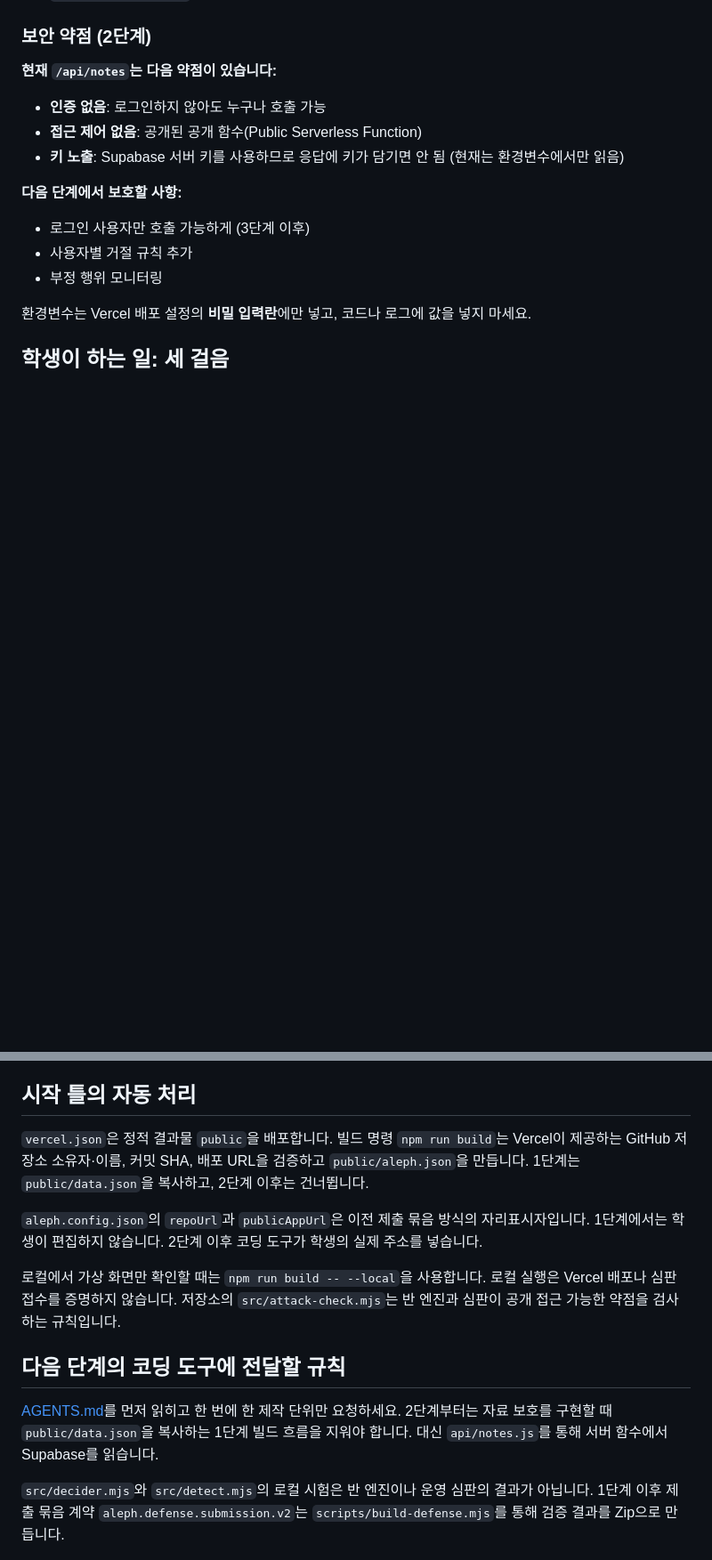
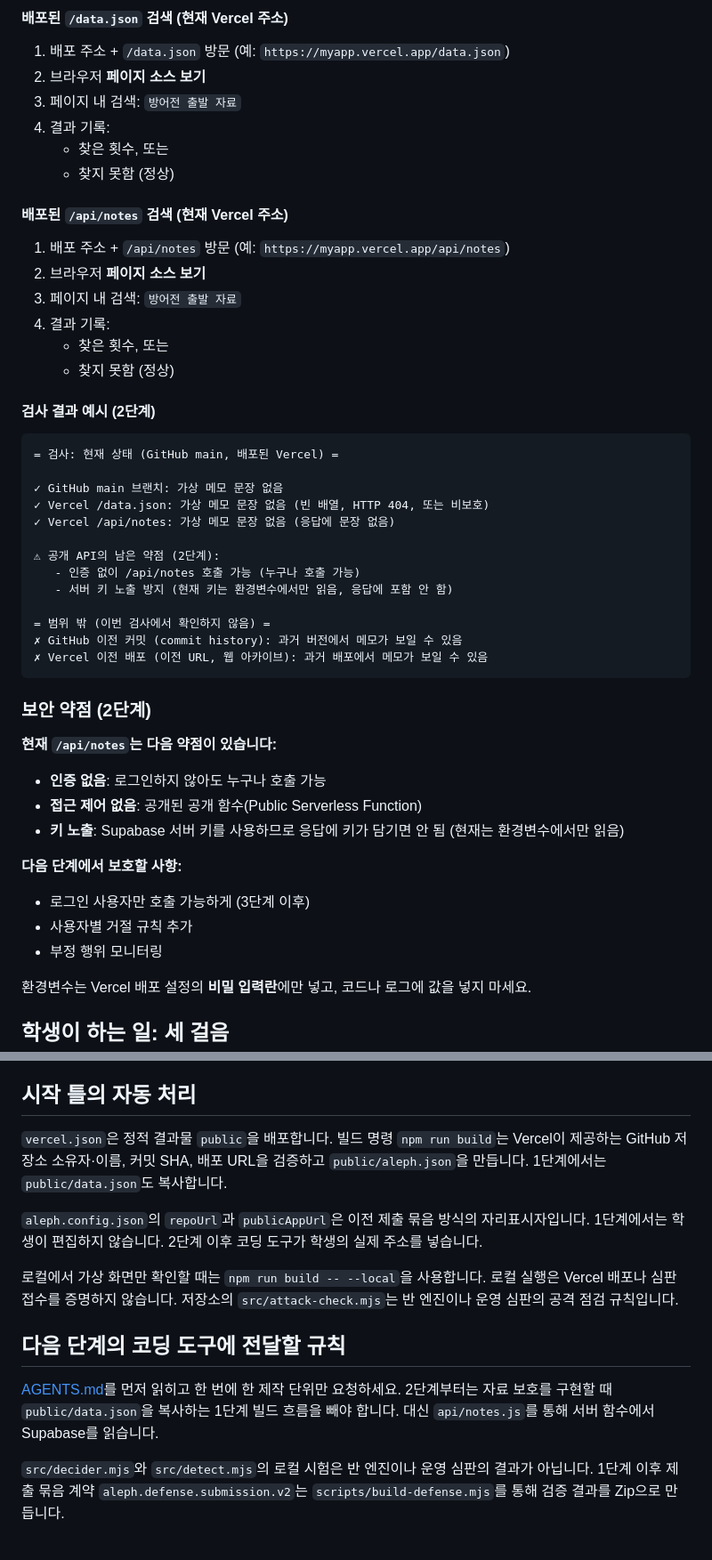
Before and after one commit to SchwarzSchwi/choi-bujang-secret-vault, a Markdown page: README.md, 2 parts joined by grey strips. Shown at 89% size. GitHub-like rendering; blank space fills up the shorter version.

````diff
--- a/README.md
+++ b/README.md
@@ -63,3 +90,38 @@
+#### 배포된 `/data.json` 검색 (현재 Vercel 주소)
+
+1. 배포 주소 + `/data.json` 방문 (예: `https://myapp.vercel.app/data.json`)
+2. 브라우저 **페이지 소스 보기**
+3. 페이지 내 검색: `방어전 출발 자료`
+4. 결과 기록:
+   - 찾은 횟수, 또는
+   - 찾지 못함 (정상)
+
+#### 배포된 `/api/notes` 검색 (현재 Vercel 주소)
+
+1. 배포 주소 + `/api/notes` 방문 (예: `https://myapp.vercel.app/api/notes`)
+2. 브라우저 **페이지 소스 보기**
+3. 페이지 내 검색: `방어전 출발 자료`
+4. 결과 기록:
+   - 찾은 횟수, 또는
+   - 찾지 못함 (정상)
+
+#### 검사 결과 예시 (2단계)
+
+```
+= 검사: 현재 상태 (GitHub main, 배포된 Vercel) =
+
+✓ GitHub main 브랜치: 가상 메모 문장 없음
+✓ Vercel /data.json: 가상 메모 문장 없음 (빈 배열, HTTP 404, 또는 비보호)
+✓ Vercel /api/notes: 가상 메모 문장 없음 (응답에 문장 없음)
+
+⚠ 공개 API의 남은 약점 (2단계):
+   - 인증 없이 /api/notes 호출 가능 (누구나 호출 가능)
+   - 서버 키 노출 방지 (현재 키는 환경변수에서만 읽음, 응답에 포함 안 함)
+
+= 범위 밖 (이번 검사에서 확인하지 않음) =
+✗ GitHub 이전 커밋 (commit history): 과거 버전에서 메모가 보일 수 있음
+✗ Vercel 이전 배포 (이전 URL, 웹 아카이브): 과거 배포에서 메모가 보일 수 있음
+```
 
 ### 보안 약점 (2단계)
 
@@ -85,14 +147,14 @@
 
 ## 시작 틀의 자동 처리
 
-`vercel.json`은 정적 결과물 `public`을 배포합니다. 빌드 명령 `npm run build`는 Vercel이 제공하는 GitHub 저장소 소유자·이름, 커밋 SHA, 배포 URL을 검증하고 `public/aleph.json`을 만듭니다. 1단계는 `public/data.json`을 복사하고, 2단계 이후는 건너뜁니다.
+`vercel.json`은 정적 결과물 `public`을 배포합니다. 빌드 명령 `npm run build`는 Vercel이 제공하는 GitHub 저장소 소유자·이름, 커밋 SHA, 배포 URL을 검증하고 `public/aleph.json`을 만듭니다. 1단계에서는 `public/data.json`도 복사합니다.
 
 `aleph.config.json`의 `repoUrl`과 `publicAppUrl`은 이전 제출 묶음 방식의 자리표시자입니다. 1단계에서는 학생이 편집하지 않습니다. 2단계 이후 코딩 도구가 학생의 실제 주소를 넣습니다.
 
-로컬에서 가상 화면만 확인할 때는 `npm run build -- --local`을 사용합니다. 로컬 실행은 Vercel 배포나 심판 접수를 증명하지 않습니다. 저장소의 `src/attack-check.mjs`는 반 엔진과 심판이 공개 접근 가능한 약점을 검사하는 규칙입니다.
+로컬에서 가상 화면만 확인할 때는 `npm run build -- --local`을 사용합니다. 로컬 실행은 Vercel 배포나 심판 접수를 증명하지 않습니다. 저장소의 `src/attack-check.mjs`는 반 엔진이나 운영 심판의 공격 점검 규칙입니다.
 
 ## 다음 단계의 코딩 도구에 전달할 규칙
 
-[AGENTS.md](AGENTS.md)를 먼저 읽히고 한 번에 한 제작 단위만 요청하세요. 2단계부터는 자료 보호를 구현할 때 `public/data.json`을 복사하는 1단계 빌드 흐름을 지워야 합니다. 대신 `api/notes.js`를 통해 서버 함수에서 Supabase를 읽습니다.
+[AGENTS.md](AGENTS.md)를 먼저 읽히고 한 번에 한 제작 단위만 요청하세요. 2단계부터는 자료 보호를 구현할 때 `public/data.json`을 복사하는 1단계 빌드 흐름을 빼야 합니다. 대신 `api/notes.js`를 통해 서버 함수에서 Supabase를 읽습니다.
 
 `src/decider.mjs`와 `src/detect.mjs`의 로컬 시험은 반 엔진이나 운영 심판의 결과가 아닙니다. 1단계 이후 제출 묶음 계약 `aleph.defense.submission.v2`는 `scripts/build-defense.mjs`를 통해 검증 결과를 Zip으로 만듭니다.
````
Also changed, not shown: other parts of README.md (+36 -9 lines).
